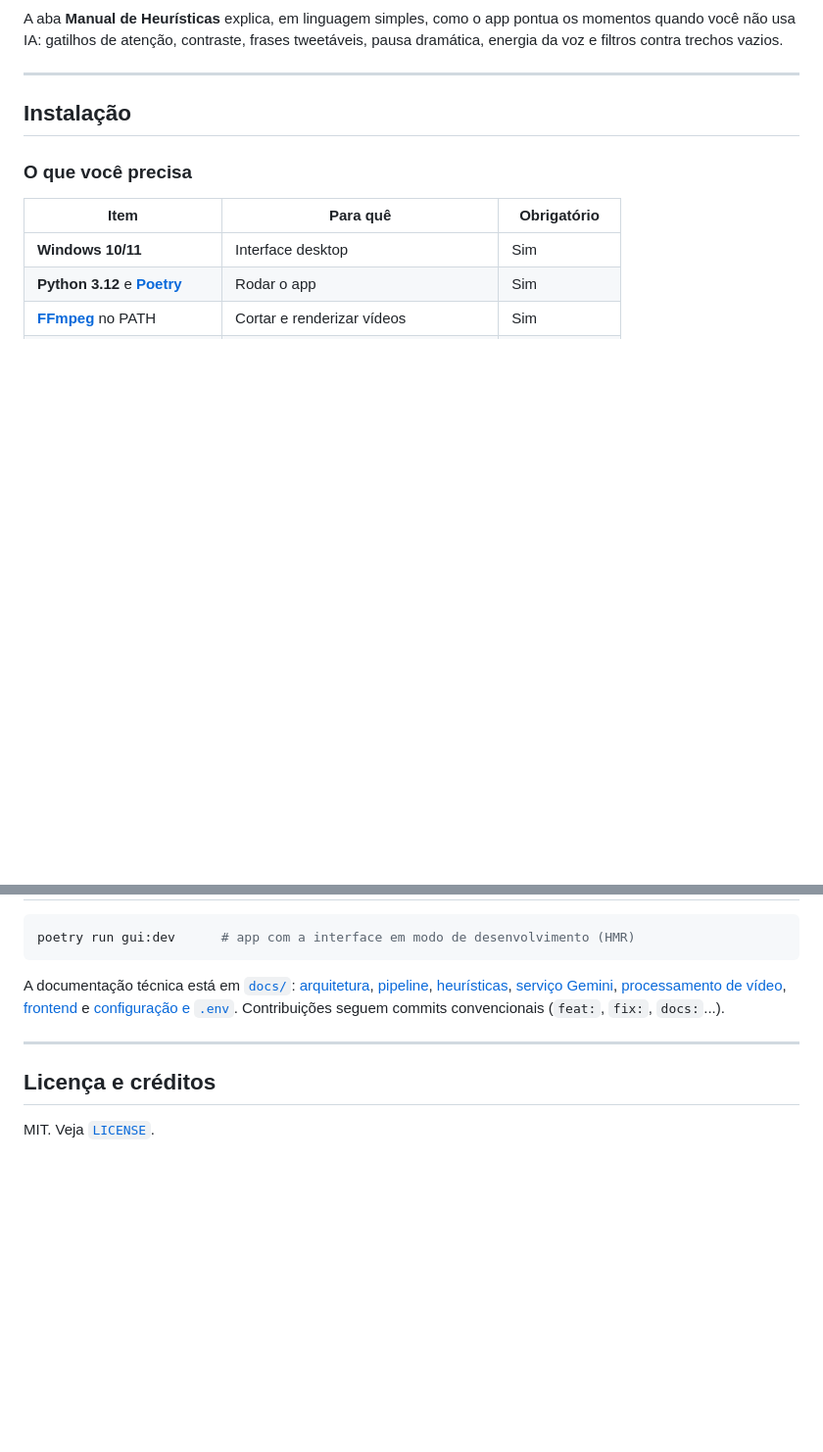
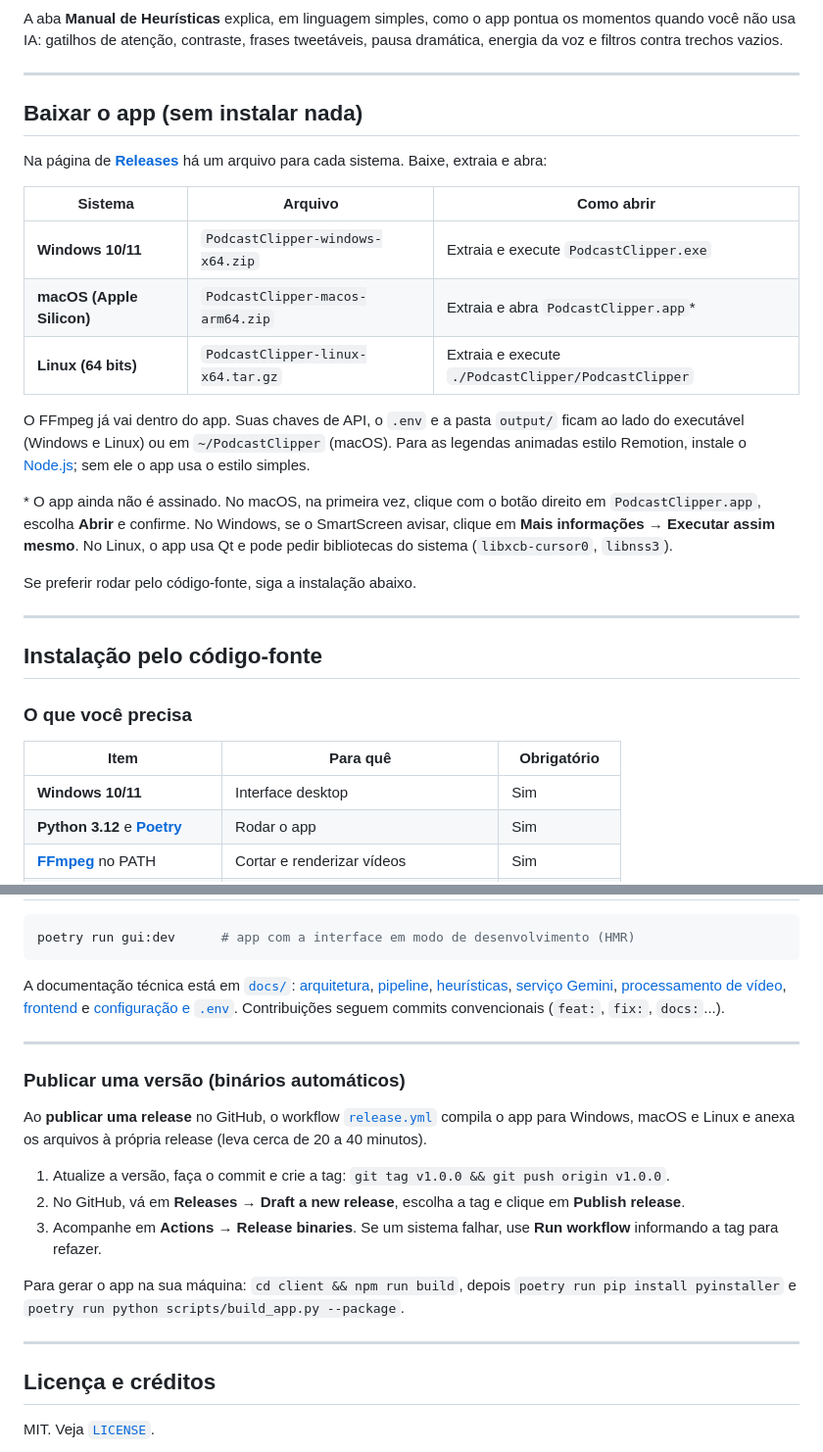
Before and after one commit to marcuth/podcast-clipper, a Markdown page: README.md, 2 parts joined by grey strips. Shown at 98% size. Drawn GitHub-style; blank space fills up the shorter version.

Commit message:
docs(readme): add download instructions and the release process
Co-Authored-By: Claude Sonnet 5.5 <noreply@anthropic.com>

```diff
--- a/README.md
+++ b/README.md
@@ -108,7 +108,25 @@ A aba **Manual de Heurísticas** explica, em linguagem simples, como o app pontu
 
 ---
 
-## Instalação
+## Baixar o app (sem instalar nada)
+
+Na página de [**Releases**](https://github.com/marcuth/podcast-clipper/releases) há um arquivo para cada sistema. Baixe, extraia e abra:
+
+| Sistema | Arquivo | Como abrir |
+|---|---|---|
+| **Windows 10/11** | `PodcastClipper-windows-x64.zip` | Extraia e execute `PodcastClipper.exe` |
+| **macOS (Apple Silicon)** | `PodcastClipper-macos-arm64.zip` | Extraia e abra `PodcastClipper.app`* |
+| **Linux (64 bits)** | `PodcastClipper-linux-x64.tar.gz` | Extraia e execute `./PodcastClipper/PodcastClipper` |
+
+O FFmpeg já vai dentro do app. Suas chaves de API, o `.env` e a pasta `output/` ficam ao lado do executável (Windows e Linux) ou em `~/PodcastClipper` (macOS). Para as legendas animadas estilo Remotion, instale o [Node.js](https://nodejs.org/); sem ele o app usa o estilo simples.
+
+\* O app ainda não é assinado. No macOS, na primeira vez, clique com o botão direito em `PodcastClipper.app`, escolha **Abrir** e confirme. No Windows, se o SmartScreen avisar, clique em **Mais informações → Executar assim mesmo**. No Linux, o app usa Qt e pode pedir bibliotecas do sistema (`libxcb-cursor0`, `libnss3`).
+
+Se preferir rodar pelo código-fonte, siga a instalação abaixo.
+
+---
+
+## Instalação pelo código-fonte
 
 ### O que você precisa
 
@@ -206,6 +224,18 @@ A documentação técnica está em [`docs/`](docs/INDEX.md): [arquitetura](docs/
 
 ---
 
+### Publicar uma versão (binários automáticos)
+
+Ao **publicar uma release** no GitHub, o workflow [`release.yml`](.github/workflows/release.yml) compila o app para Windows, macOS e Linux e anexa os arquivos à própria release (leva cerca de 20 a 40 minutos).
+
+1. Atualize a versão, faça o commit e crie a tag: `git tag v1.0.0 && git push origin v1.0.0`.
+2. No GitHub, vá em **Releases → Draft a new release**, escolha a tag e clique em **Publish release**.
+3. Acompanhe em **Actions → Release binaries**. Se um sistema falhar, use **Run workflow** informando a tag para refazer.
+
+Para gerar o app na sua máquina: `cd client && npm run build`, depois `poetry run pip install pyinstaller` e `poetry run python scripts/build_app.py --package`.
+
+---
+
 ## Licença e créditos
 
 MIT. Veja [`LICENSE`](LICENSE).
```
